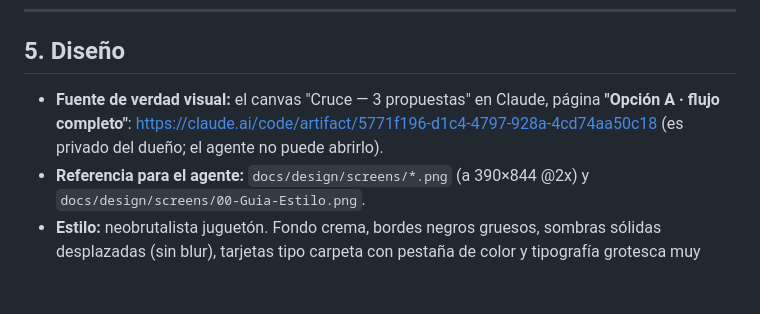
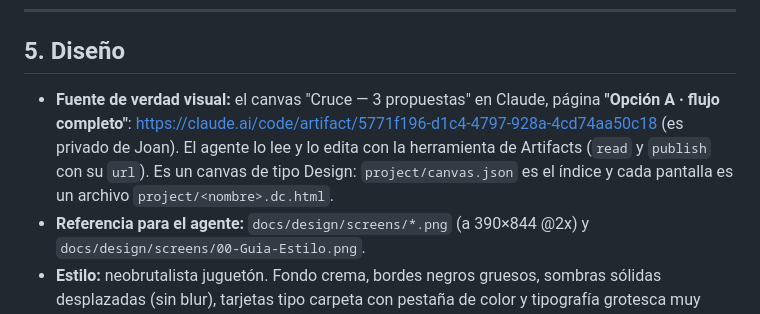
Before and after one commit to JoanRojasMejia/cruce, a Markdown page: CLAUDE.md, the part around the change. GitHub-like rendering; blank space fills up the shorter version.

Commit message:
docs: el agente puede leer y editar el canvas de diseño

```diff
--- a/CLAUDE.md
+++ b/CLAUDE.md
@@ -228,7 +228,7 @@ scripts/db-push.sh testing          # sube las migraciones a testing (prod pide
 
 ## 5. Diseño
 
-- **Fuente de verdad visual:** el canvas "Cruce — 3 propuestas" en Claude, página **"Opción A · flujo completo"**: https://claude.ai/code/artifact/5771f196-d1c4-4797-928a-4cd74aa50c18 (es privado del dueño; el agente no puede abrirlo).
+- **Fuente de verdad visual:** el canvas "Cruce — 3 propuestas" en Claude, página **"Opción A · flujo completo"**: https://claude.ai/code/artifact/5771f196-d1c4-4797-928a-4cd74aa50c18 (es privado de Joan). El agente lo lee y lo edita con la herramienta de Artifacts (`read` y `publish` con su `url`). Es un canvas de tipo Design: `project/canvas.json` es el índice y cada pantalla es un archivo `project/<nombre>.dc.html`.
 - **Referencia para el agente:** `docs/design/screens/*.png` (a 390×844 @2x) y `docs/design/screens/00-Guia-Estilo.png`.
 - **Estilo:** neobrutalista juguetón. Fondo crema, bordes negros gruesos, sombras sólidas desplazadas (sin blur), tarjetas tipo carpeta con pestaña de color y tipografía grotesca muy bold.
 - **Los tokens viven en `ios/Cruce/DesignSystem/`.** No inventes colores ni tamaños: usa `CruceColor`, `TextStyleToken`, `Radius`, `BorderWidth`, `ShadowOffset` y `Spacing`. Si cambias el diseño, actualiza también `docs/diseno.md`.
```
